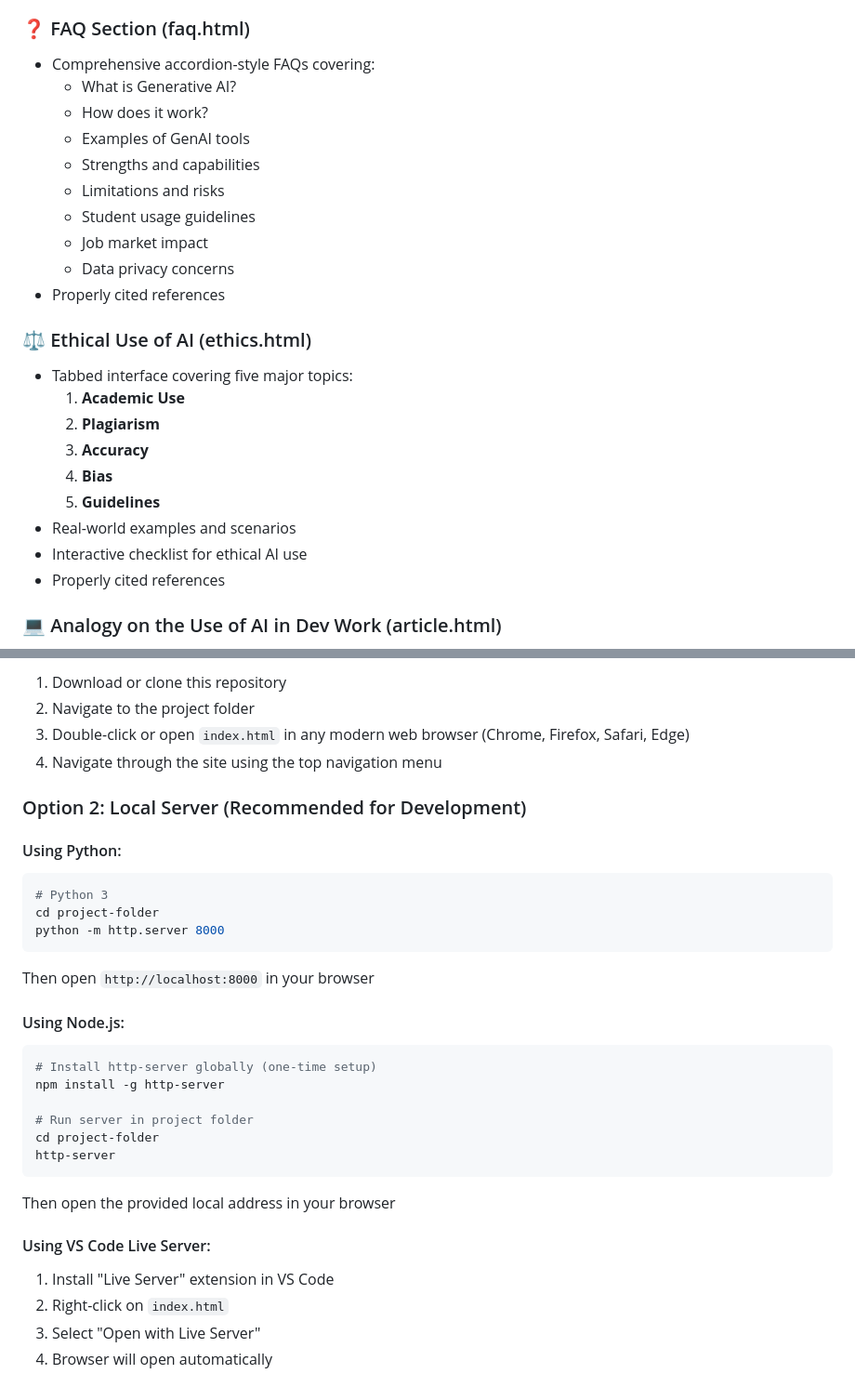
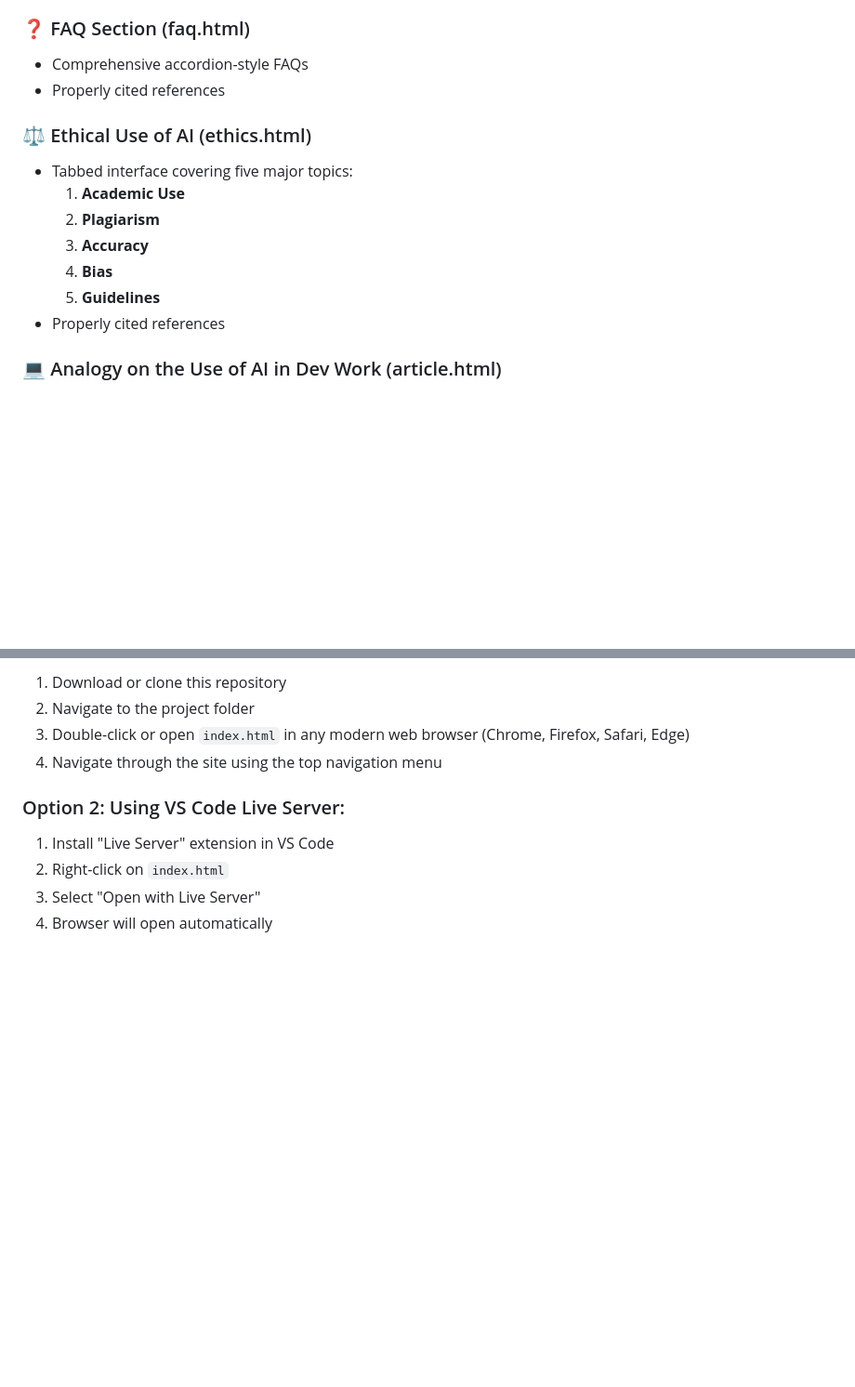
Before and after one commit to vonjjustin/GenAI-FAQs-Ethical-Use-of-AI, a Markdown page: README.md, 2 parts joined by grey strips. Shown at 93% size. GitHub-like rendering; blank space fills up the shorter version.

Commit message:
Update README.md by simplifying FAQ and server setup
Removed detailed FAQ items and local server setup instructions while retaining the main FAQ header and VS Code Live Server instructions.

````diff
--- a/README.md
+++ b/README.md
@@ -12,15 +12,7 @@ This is a comprehensive, educational website designed to help students, research
 - Feature cards highlighting key topics
 
 ### ❓ FAQ Section (faq.html)
-- Comprehensive accordion-style FAQs covering:
-  - What is Generative AI?
-  - How does it work?
-  - Examples of GenAI tools
-  - Strengths and capabilities
-  - Limitations and risks
-  - Student usage guidelines
-  - Job market impact
-  - Data privacy concerns
+- Comprehensive accordion-style FAQs
 - Properly cited references
 
 ### ⚖️ Ethical Use of AI (ethics.html)
@@ -30,8 +22,6 @@ This is a comprehensive, educational website designed to help students, research
   3. **Accuracy**
   4. **Bias**
   5. **Guidelines**
-- Real-world examples and scenarios
-- Interactive checklist for ethical AI use
 - Properly cited references
 
 ### 💻 Analogy on the Use of AI in Dev Work (article.html)
@@ -81,28 +71,7 @@ project-root/
 3. Double-click or open `index.html` in any modern web browser (Chrome, Firefox, Safari, Edge)
 4. Navigate through the site using the top navigation menu
 
-### Option 2: Local Server (Recommended for Development)
-
-#### Using Python:
-```bash
-# Python 3
-cd project-folder
-python -m http.server 8000
-```
-Then open `http://localhost:8000` in your browser
-
-#### Using Node.js:
-```bash
-# Install http-server globally (one-time setup)
-npm install -g http-server
-
-# Run server in project folder
-cd project-folder
-http-server
-```
-Then open the provided local address in your browser
-
-#### Using VS Code Live Server:
+### Option 2: Using VS Code Live Server:
 1. Install "Live Server" extension in VS Code
 2. Right-click on `index.html`
 3. Select "Open with Live Server"
````
